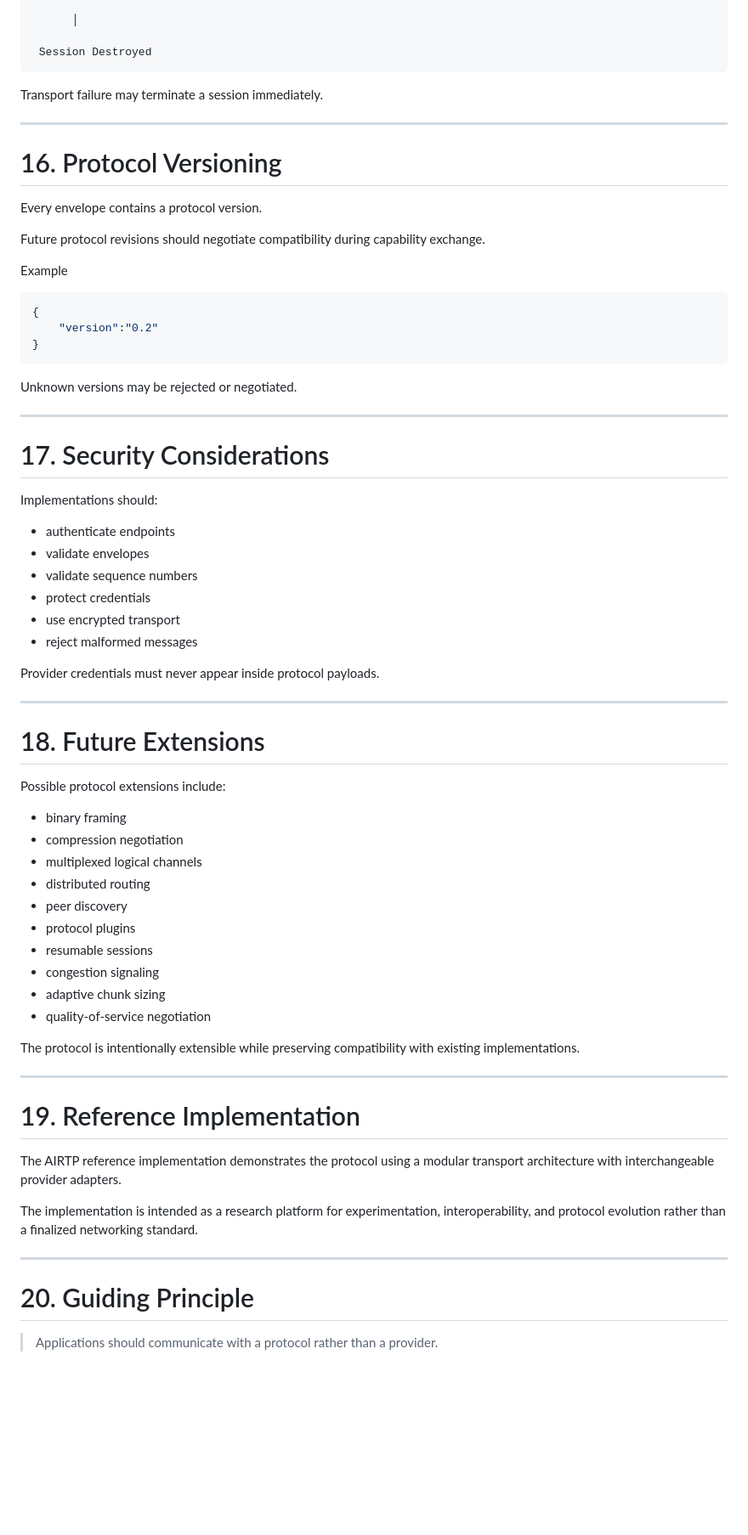
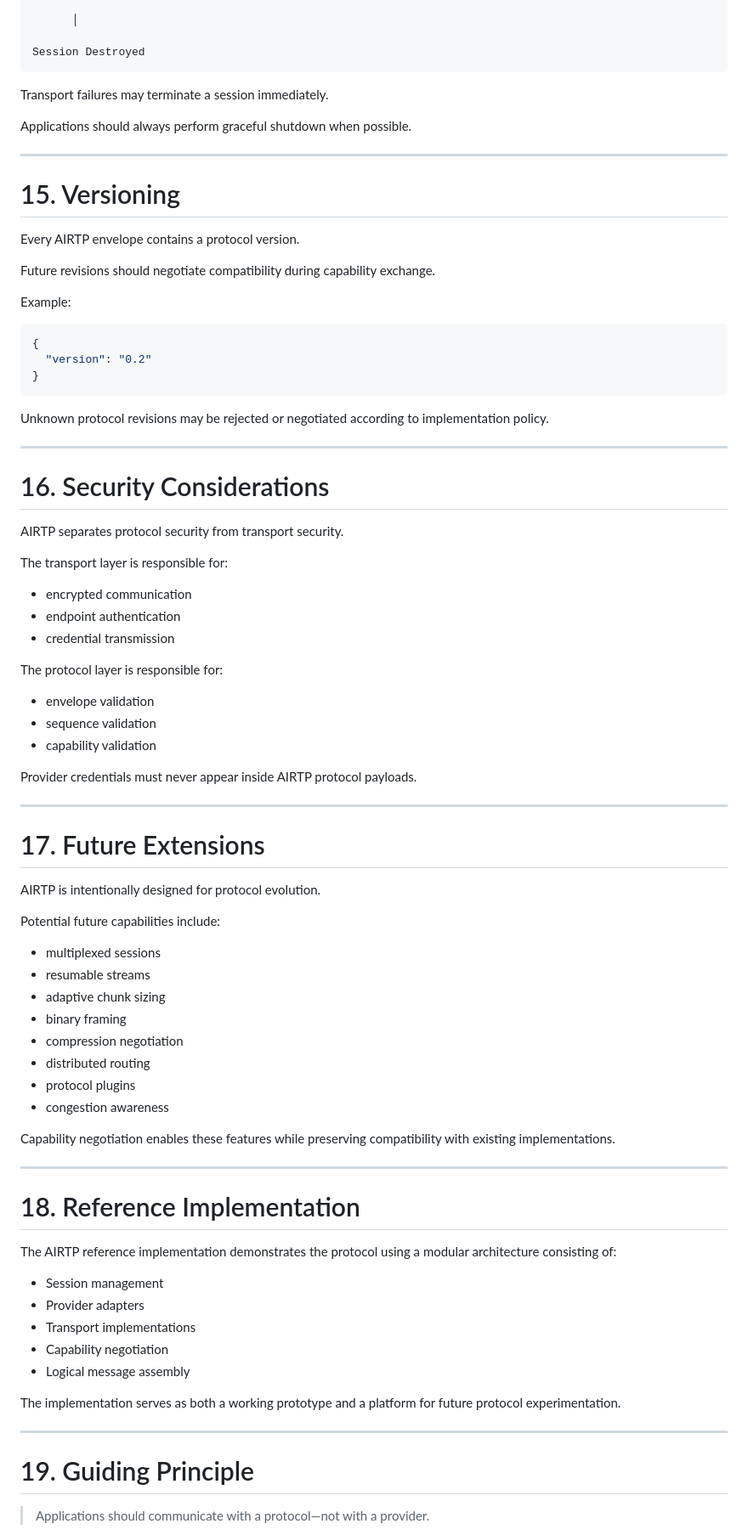
Before and after one commit to Ranstrin/AIRTP, a Markdown page: docs/protocol.md, the part around one of its changes. Shown at 85% size. Rendered like a GitHub page; blank space fills up the shorter version.

````diff
--- a/docs/protocol.md
+++ b/docs/protocol.md
@@ -436,74 +393,87 @@ Application
 
       │
 
- Session Destroyed
+Session Destroyed
 ```
 
-Transport failure may terminate a session immediately.
+Transport failures may terminate a session immediately.
+
+Applications should always perform graceful shutdown when possible.
 
 ---
 
-# 16. Protocol Versioning
+# 15. Versioning
 
-Every envelope contains a protocol version.
+Every AIRTP envelope contains a protocol version.
 
-Future protocol revisions should negotiate compatibility during capability exchange.
+Future revisions should negotiate compatibility during capability exchange.
 
-Example
+Example:
 
 ```json
 {
-    "version":"0.2"
+  "version": "0.2"
 }
 ```
 
-Unknown versions may be rejected or negotiated.
+Unknown protocol revisions may be rejected or negotiated according to implementation policy.
 
 ---
 
-# 17. Security Considerations
+# 16. Security Considerations
 
-Implementations should:
+AIRTP separates protocol security from transport security.
 
-* authenticate endpoints
-* validate envelopes
-* validate sequence numbers
-* protect credentials
-* use encrypted transport
-* reject malformed messages
+The transport layer is responsible for:
 
-Provider credentials must never appear inside protocol payloads.
+* encrypted communication
+* endpoint authentication
+* credential transmission
+
+The protocol layer is responsible for:
+
+* envelope validation
+* sequence validation
+* capability validation
+
+Provider credentials must never appear inside AIRTP protocol payloads.
 
 ---
 
-# 18. Future Extensions
+# 17. Future Extensions
 
-Possible protocol extensions include:
+AIRTP is intentionally designed for protocol evolution.
 
+Potential future capabilities include:
+
+* multiplexed sessions
+* resumable streams
+* adaptive chunk sizing
 * binary framing
 * compression negotiation
-* multiplexed logical channels
 * distributed routing
-* peer discovery
 * protocol plugins
-* resumable sessions
-* congestion signaling
-* adaptive chunk sizing
-* quality-of-service negotiation
+* congestion awareness
 
-The protocol is intentionally extensible while preserving compatibility with existing implementations.
+Capability negotiation enables these features while preserving compatibility with existing implementations.
 
 ---
 
-# 19. Reference Implementation
+# 18. Reference Implementation
 
-The AIRTP reference implementation demonstrates the protocol using a modular transport architecture with interchangeable provider adapters.
+The AIRTP reference implementation demonstrates the protocol using a modular architecture consisting of:
 
-The implementation is intended as a research platform for experimentation, interoperability, and protocol evolution rather than a finalized networking standard.
+* Session management
+* Provider adapters
+* Transport implementations
+* Capability negotiation
+* Logical message assembly
+
+The implementation serves as both a working prototype and a platform for future protocol experimentation.
 
 ---
 
-# 20. Guiding Principle
+# 19. Guiding Principle
 
-> Applications should communicate with a protocol rather than a provider.
+> Applications should communicate with a protocol—not with a provider.
 
````
Also changed, not shown: other parts of docs/protocol.md (+164 -199 lines).
